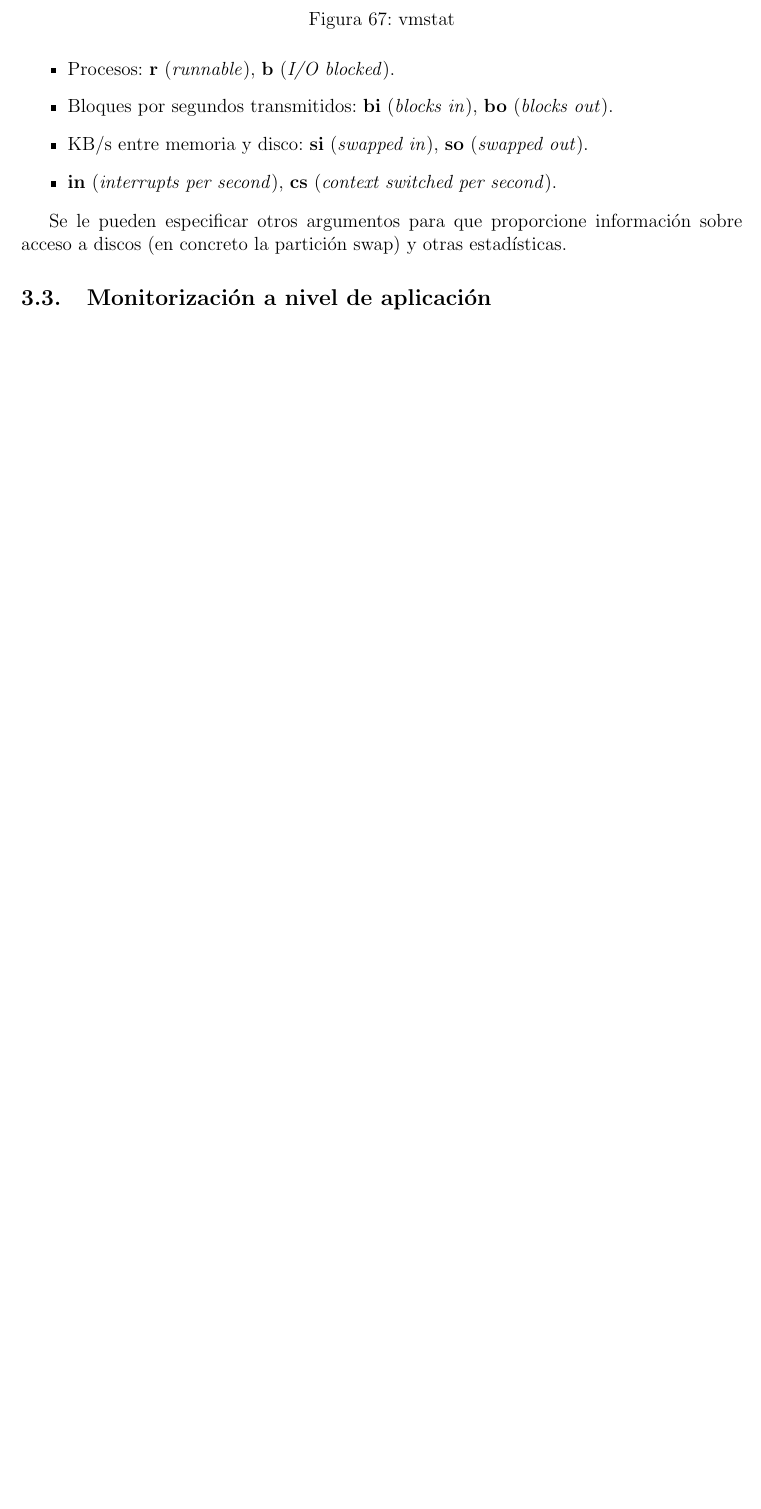
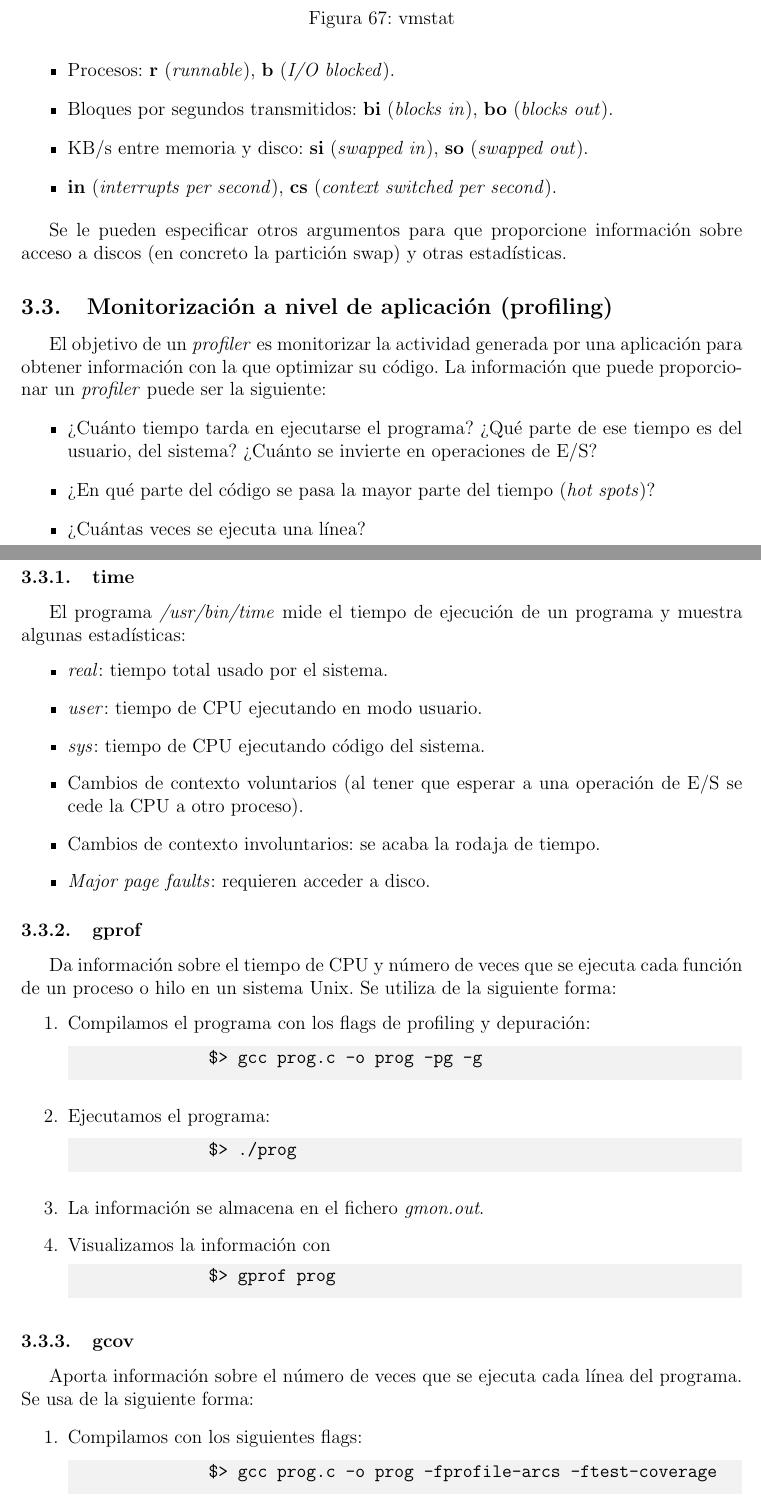
Before and after one commit to csp33/ISE1920, a LaTeX CV (Teoría/ResumenTemario.tex): part of page 46 of 52 before the commit and two parts of pages 46 and 47 of 54 after it, the two joined at a grey line, cut so that both start at the same text, the shorter picture padded with empty space. Compiled offline with pdfLaTeX.

Commit message:
Add chapter 3

```diff
--- a/Teoría/ResumenTemario.tex
+++ b/Teoría/ResumenTemario.tex
@@ -1288,4 +1288,49 @@ Debemos despreciar la primera línea, ya que aporta información desde el inicio
 
 Se le pueden especificar otros argumentos para que proporcione información sobre acceso a discos (en concreto la partición swap) y otras estadísticas.
 
-\subsection{Monitorización a nivel de aplicación}
+\subsection{Monitorización a nivel de aplicación (profiling)}
+
+El objetivo de un \textit{profiler} es monitorizar la actividad generada por una aplicación para obtener información con la que optimizar su código. La información que puede proporcionar un \textit{profiler} puede ser la siguiente:
+\begin{itemize}
+	\item ¿Cuánto tiempo tarda en ejecutarse el programa? ¿Qué parte de ese tiempo es del usuario, del sistema? ¿Cuánto se invierte en operaciones de E/S?
+	\item ¿En qué parte del código se pasa la mayor parte del tiempo (\textit{hot spots})?
+	\item ¿Cuántas veces se ejecuta una línea?
+\end{itemize}
+\subsubsection{time}
+El programa \textit{/usr/bin/time} mide el tiempo de ejecución de un programa y muestra algunas estadísticas:
+\begin{itemize}
+	\item \textit{real}: tiempo total usado por el sistema.
+	\item \textit{user}: tiempo de CPU ejecutando en modo usuario.
+	\item \textit{sys}: tiempo de CPU ejecutando código del sistema.
+	\item Cambios de contexto voluntarios (al tener que esperar a una operación de E/S se cede la CPU a otro proceso).
+	\item Cambios de contexto involuntarios}: se acaba la rodaja de tiempo.
+	\item \textit{Major page faults}: requieren acceder a disco.
+\end{itemize}
+
+\subsubsection{gprof}
+Da información sobre el tiempo de CPU y número de veces que se ejecuta cada función de un proceso o hilo en un sistema Unix. Se utiliza de la siguiente forma:
+\begin{enumerate}
+	\item Compilamos el programa con los flags de profiling y depuración:
+	\begin{lstlisting}
+		$> gcc prog.c -o prog -pg -g
+	\end{lstlisting}
+	\item Ejecutamos el programa:
+	\begin{lstlisting}
+		$> ./prog
+	\end{lstlisting}
+	\item La información se almacena en el fichero \textit{gmon.out}.
+	\item Visualizamos la información con
+	\begin{lstlisting}
+		$> gprof prog
+	\end{lstlisting}
+\end{enumerate}
+
+\subsubsection{gcov}
+
+Aporta información sobre el número de veces que se ejecuta cada línea del programa. Se usa de la siguiente forma:
+
+\begin{enumerate}
+	\item Compilamos con los siguientes flags:
+	\begin{lstlisting}
+		$> gcc prog.c -o prog -fprofile-arcs -ftest-coverage
+	\end{lstlisting}
@@ -1291,0 +1345 @@ Se le pueden especificar otros argumentos para que proporcione información sobr
+	\end{lstlisting}
```
Also changed, not shown: Teoría/ResumenTemario.tex (32 more changed lines).
